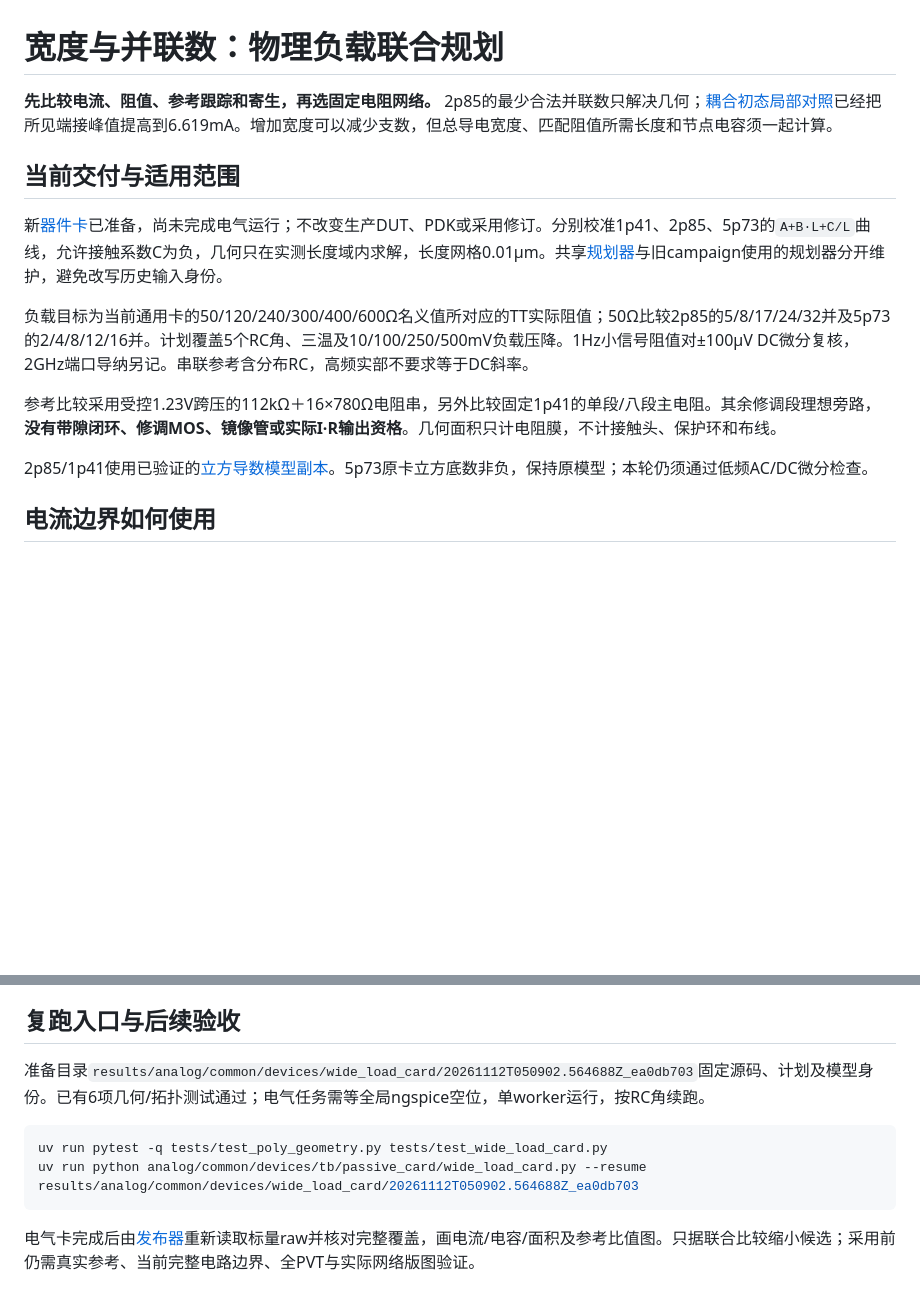
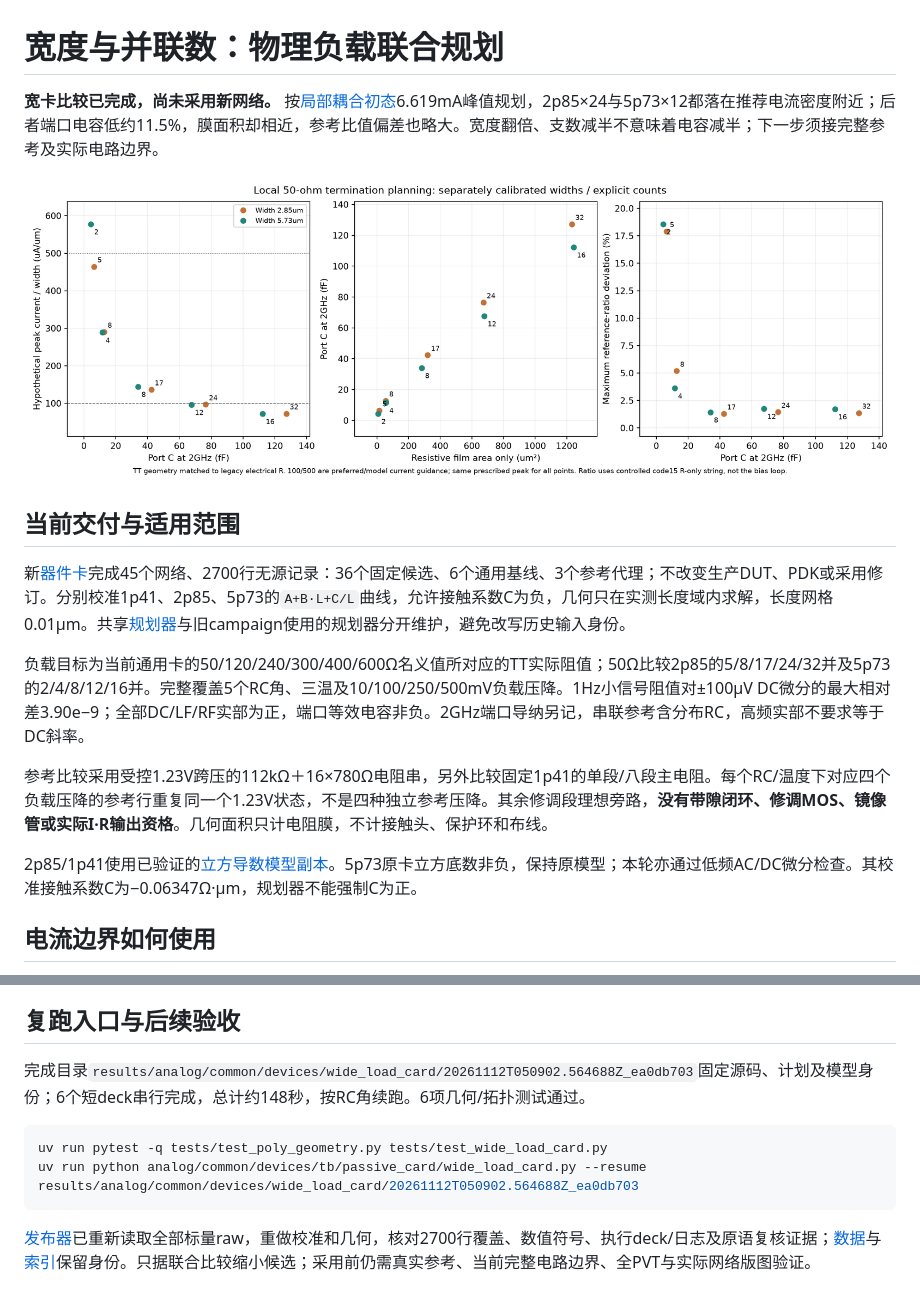
Before and after one commit to whitedeerpro-arch/serdes_sky130, a Markdown page: docs/design/wide_load_planning.md, 2 parts joined by grey strips. Rendered like a GitHub page; pictures changed too: docs/figures/common/wide_termination_card.png (added); blank space fills up the shorter version.

````diff
--- a/docs/design/wide_load_planning.md
+++ b/docs/design/wide_load_planning.md
@@ -1,16 +1,18 @@
 # 宽度与并联数：物理负载联合规划
 
-**先比较电流、阻值、参考跟踪和寄生，再选固定电阻网络。** 2p85的最少合法并联数只解决几何；[耦合初态局部对照](tx_coupling_state.md)已经把所见端接峰值提高到6.619mA。增加宽度可以减少支数，但总导电宽度、匹配阻值所需长度和节点电容须一起计算。
+**宽卡比较已完成，尚未采用新网络。** 按[局部耦合初态](tx_coupling_state.md)6.619mA峰值规划，2p85×24与5p73×12都落在推荐电流密度附近；后者端口电容低约11.5%，膜面积却相近，参考比值偏差也略大。宽度翻倍、支数减半不意味着电容减半；下一步须接完整参考及实际电路边界。
+
+![50Ω端接电流、电容、面积与参考比值](../figures/common/wide_termination_card.png)
 
 ## 当前交付与适用范围
 
-新[器件卡](../../analog/common/devices/tb/passive_card/wide_load_card.py)已准备，尚未完成电气运行；不改变生产DUT、PDK或采用修订。分别校准1p41、2p85、5p73的`A+B·L+C/L`曲线，允许接触系数C为负，几何只在实测长度域内求解，长度网格0.01µm。共享[规划器](../../src/serdes_flow/poly_geometry.py)与旧campaign使用的规划器分开维护，避免改写历史输入身份。
+新[器件卡](../../analog/common/devices/tb/passive_card/wide_load_card.py)完成45个网络、2700行无源记录：36个固定候选、6个通用基线、3个参考代理；不改变生产DUT、PDK或采用修订。分别校准1p41、2p85、5p73的`A+B·L+C/L`曲线，允许接触系数C为负，几何只在实测长度域内求解，长度网格0.01µm。共享[规划器](../../src/serdes_flow/poly_geometry.py)与旧campaign使用的规划器分开维护，避免改写历史输入身份。
 
-负载目标为当前通用卡的50/120/240/300/400/600Ω名义值所对应的TT实际阻值；50Ω比较2p85的5/8/17/24/32并及5p73的2/4/8/12/16并。计划覆盖5个RC角、三温及10/100/250/500mV负载压降。1Hz小信号阻值对±100µV DC微分复核，2GHz端口导纳另记。串联参考含分布RC，高频实部不要求等于DC斜率。
+负载目标为当前通用卡的50/120/240/300/400/600Ω名义值所对应的TT实际阻值；50Ω比较2p85的5/8/17/24/32并及5p73的2/4/8/12/16并。完整覆盖5个RC角、三温及10/100/250/500mV负载压降。1Hz小信号阻值对±100µV DC微分的最大相对差3.90e−9；全部DC/LF/RF实部为正，端口等效电容非负。2GHz端口导纳另记，串联参考含分布RC，高频实部不要求等于DC斜率。
 
-参考比较采用受控1.23V跨压的112kΩ＋16×780Ω电阻串，另外比较固定1p41的单段/八段主电阻。其余修调段理想旁路，**没有带隙闭环、修调MOS、镜像管或实际I·R输出资格**。几何面积只计电阻膜，不计接触头、保护环和布线。
+参考比较采用受控1.23V跨压的112kΩ＋16×780Ω电阻串，另外比较固定1p41的单段/八段主电阻。每个RC/温度下对应四个负载压降的参考行重复同一个1.23V状态，不是四种独立参考压降。其余修调段理想旁路，**没有带隙闭环、修调MOS、镜像管或实际I·R输出资格**。几何面积只计电阻膜，不计接触头、保护环和布线。
 
-2p85/1p41使用已验证的[立方导数模型副本](fixed_poly_ac_overlay.md)。5p73原卡立方底数非负，保持原模型；本轮仍须通过低频AC/DC微分检查。
+2p85/1p41使用已验证的[立方导数模型副本](fixed_poly_ac_overlay.md)。5p73原卡立方底数非负，保持原模型；本轮亦通过低频AC/DC微分检查。其校准接触系数C为−0.06347Ω·µm，规划器不能强制C为正。
 
 ## 电流边界如何使用
 
@@ -32,11 +63,11 @@ Terra和集成者分别在新目录调用本机Magic生成2p85、5p73的L10µm
 
 ## 复跑入口与后续验收
 
-准备目录`results/analog/common/devices/wide_load_card/20261112T050902.564688Z_ea0db703`固定源码、计划及模型身份。已有6项几何/拓扑测试通过；电气任务需等全局ngspice空位，单worker运行，按RC角续跑。
+完成目录`results/analog/common/devices/wide_load_card/20261112T050902.564688Z_ea0db703`固定源码、计划及模型身份；6个短deck串行完成，总计约148秒，按RC角续跑。6项几何/拓扑测试通过。
 
 ```bash
 uv run pytest -q tests/test_poly_geometry.py tests/test_wide_load_card.py
 uv run python analog/common/devices/tb/passive_card/wide_load_card.py --resume results/analog/common/devices/wide_load_card/20261112T050902.564688Z_ea0db703
 ```
 
-电气卡完成后由[发布器](../../verification/plotting/wide_load_card.py)重新读取标量raw并核对完整覆盖，画电流/电容/面积及参考比值图。只据联合比较缩小候选；采用前仍需真实参考、当前完整电路边界、全PVT与实际网络版图验证。
+[发布器](../../verification/plotting/wide_load_card.py)已重新读取全部标量raw，重做校准和几何，核对2700行覆盖、数值符号、执行deck/日志及原语复核证据；[数据](../data/wide_load_card.json)与[索引](../../results/catalog/wide_load_card.json)保留身份。只据联合比较缩小候选；采用前仍需真实参考、当前完整电路边界、全PVT与实际网络版图验证。
````
Also changed, not shown: other parts of docs/design/wide_load_planning.md (+29 -0 lines), docs/design/fixed_load_resistors.md (+1 -1 lines), docs/status/prelayout_plan.md (+2 -2 lines), docs/figures/common/wide_load_tracking.png (added), 3 other files.
